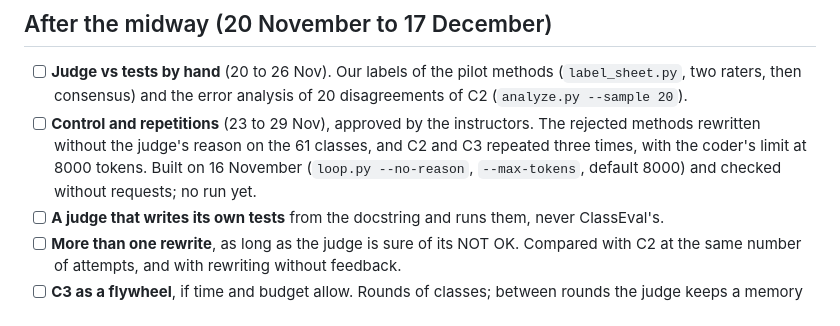
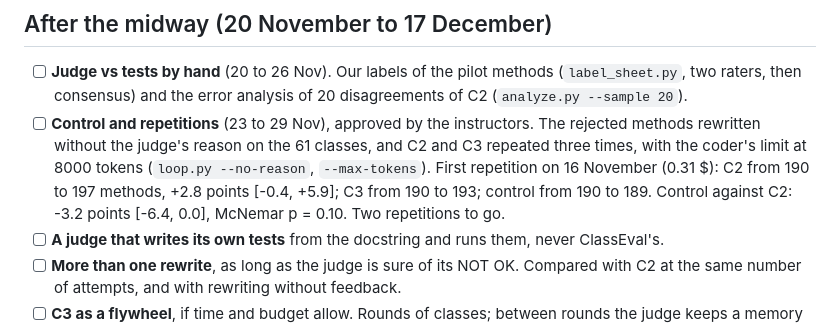
Before and after one commit to DominikPanzarella/agent-as-a-judge, a Markdown page: docs/roadmap_midway.md, the part around the change. GitHub-like rendering.

```diff
--- a/docs/roadmap_midway.md
+++ b/docs/roadmap_midway.md
@@ -113,8 +113,10 @@ Blue parts are in both setups; the orange part is only in C3. The source is
   (`analyze.py --sample 20`).
 - [ ] **Control and repetitions** (23 to 29 Nov), approved by the instructors. The rejected
   methods rewritten without the judge's reason on the 61 classes, and C2 and C3 repeated three
-  times, with the coder's limit at 8000 tokens. Built on 16 November (`loop.py --no-reason`,
-  `--max-tokens`, default 8000) and checked without requests; no run yet.
+  times, with the coder's limit at 8000 tokens (`loop.py --no-reason`, `--max-tokens`).
+  First repetition on 16 November (0.31 $): C2 from 190 to 197 methods, +2.8 points
+  [-0.4, +5.9]; C3 from 190 to 193; control from 190 to 189. Control against C2: -3.2 points
+  [-6.4, 0.0], McNemar p = 0.10. Two repetitions to go.
 - [ ] **A judge that writes its own tests** from the docstring and runs them, never ClassEval's.
 - [ ] **More than one rewrite**, as long as the judge is sure of its NOT OK. Compared with C2 at
   the same number of attempts, and with rewriting without feedback.
```
Also changed, not shown: README.md (+30 -7 lines), docs/figures/full_runs_compared.png (added), 1 other file.
